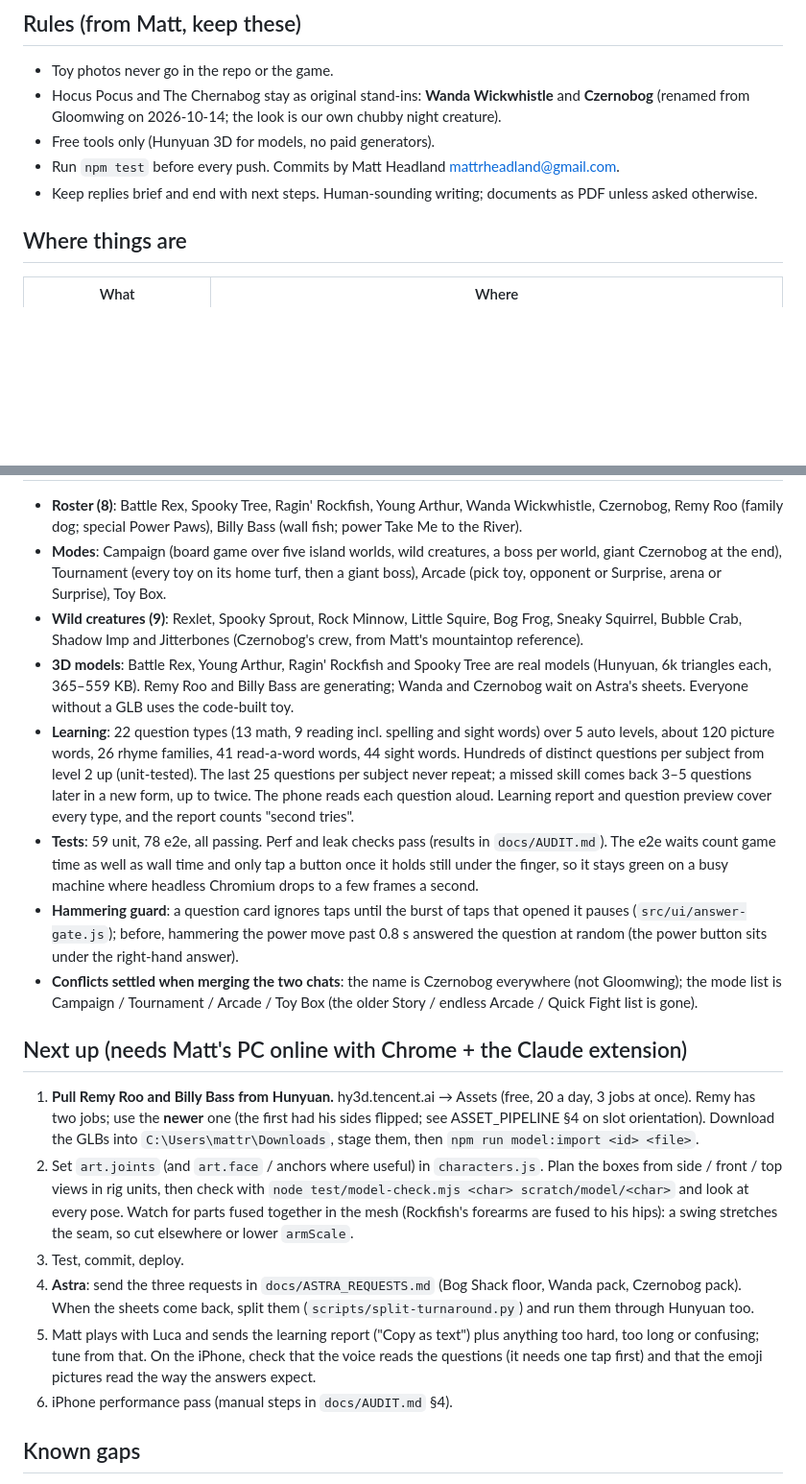
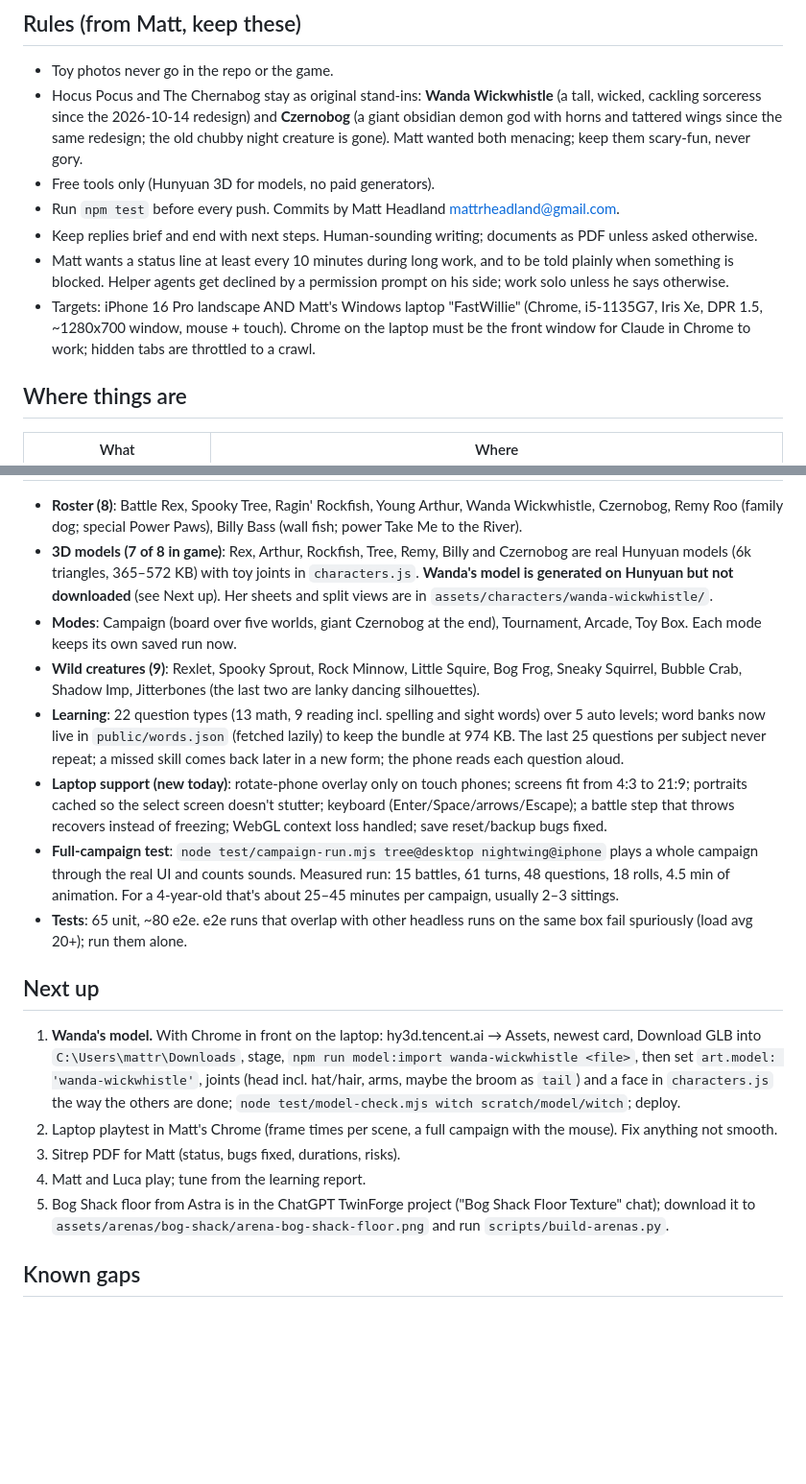
Before and after one commit to Mattrheadland/twinforge, a Markdown page: docs/HANDOFF.md, 2 parts joined by grey strips. Shown at 96% size. GitHub-like rendering; blank space fills up the shorter version.

Commit message:
Handoff: tonight's state, laptop target, next up
Co-Authored-By: Claude Fable 5.1 <noreply@anthropic.com>
Claude-Session: https://claude.ai/code/session_01F7z5CinwZ1mv6kM1GLhAMX

```diff
--- a/docs/HANDOFF.md
+++ b/docs/HANDOFF.md
@@ -12,10 +12,12 @@ Paste this:
 
 ## Rules (from Matt, keep these)
 - Toy photos never go in the repo or the game.
-- Hocus Pocus and The Chernabog stay as original stand-ins: **Wanda Wickwhistle** and **Czernobog** (renamed from Gloomwing on 2026-10-14; the look is our own chubby night creature).
+- Hocus Pocus and The Chernabog stay as original stand-ins: **Wanda Wickwhistle** (a tall, wicked, cackling sorceress since the 2026-10-14 redesign) and **Czernobog** (a giant obsidian demon god with horns and tattered wings since the same redesign; the old chubby night creature is gone). Matt wanted both menacing; keep them scary-fun, never gory.
 - Free tools only (Hunyuan 3D for models, no paid generators).
 - Run `npm test` before every push. Commits by Matt Headland <mattrheadland@gmail.com>.
 - Keep replies brief and end with next steps. Human-sounding writing; documents as PDF unless asked otherwise.
+- Matt wants a status line at least every 10 minutes during long work, and to be told plainly when something is blocked. Helper agents get declined by a permission prompt on his side; work solo unless he says otherwise.
+- Targets: iPhone 16 Pro landscape AND Matt's Windows laptop "FastWillie" (Chrome, i5-1135G7, Iris Xe, DPR 1.5, ~1280x700 window, mouse + touch). Chrome on the laptop must be the front window for Claude in Chrome to work; hidden tabs are throttled to a crawl.
 
 ## Where things are
 | What | Where |
@@ -42,19 +44,18 @@ Commands: `npm test` (unit), `npm run build`, `npm run e2e` (Puppeteer, ~5 min),
 - **Roster (8)**: Battle Rex, Spooky Tree, Ragin' Rockfish, Young Arthur, Wanda Wickwhistle, Czernobog, Remy Roo (family dog; special Power Paws), Billy Bass (wall fish; power Take Me to the River).
-- **Modes**: Campaign (board game over five island worlds, wild creatures, a boss per world, giant Czernobog at the end), Tournament (every toy on its home turf, then a giant boss), Arcade (pick toy, opponent or Surprise, arena or Surprise), Toy Box.
-- **Wild creatures (9)**: Rexlet, Spooky Sprout, Rock Minnow, Little Squire, Bog Frog, Sneaky Squirrel, Bubble Crab, Shadow Imp and Jitterbones (Czernobog's crew, from Matt's mountaintop reference).
-- **3D models**: Battle Rex, Young Arthur, Ragin' Rockfish and Spooky Tree are real models (Hunyuan, 6k triangles each, 365–559 KB). Remy Roo and Billy Bass are generating; Wanda and Czernobog wait on Astra's sheets. Everyone without a GLB uses the code-built toy.
-- **Learning**: 22 question types (13 math, 9 reading incl. spelling and sight words) over 5 auto levels, about 120 picture words, 26 rhyme families, 41 read-a-word words, 44 sight words. Hundreds of distinct questions per subject from level 2 up (unit-tested). The last 25 questions per subject never repeat; a missed skill comes back 3–5 questions later in a new form, up to twice. The phone reads each question aloud. Learning report and question preview cover every type, and the report counts "second tries".
-- **Tests**: 59 unit, 78 e2e, all passing. Perf and leak checks pass (results in `docs/AUDIT.md`). The e2e waits count game time as well as wall time and only tap a button once it holds still under the finger, so it stays green on a busy machine where headless Chromium drops to a few frames a second.
-- **Hammering guard**: a question card ignores taps until the burst of taps that opened it pauses (`src/ui/answer-gate.js`); before, hammering the power move past 0.8 s answered the question at random (the power button sits under the right-hand answer).
-- **Conflicts settled when merging the two chats**: the name is Czernobog everywhere (not Gloomwing); the mode list is Campaign / Tournament / Arcade / Toy Box (the older Story / endless Arcade / Quick Fight list is gone).
+- **3D models (7 of 8 in game)**: Rex, Arthur, Rockfish, Tree, Remy, Billy and Czernobog are real Hunyuan models (6k triangles, 365–572 KB) with toy joints in `characters.js`. **Wanda's model is generated on Hunyuan but not downloaded** (see Next up). Her sheets and split views are in `assets/characters/wanda-wickwhistle/`.
+- **Modes**: Campaign (board over five worlds, giant Czernobog at the end), Tournament, Arcade, Toy Box. Each mode keeps its own saved run now.
+- **Wild creatures (9)**: Rexlet, Spooky Sprout, Rock Minnow, Little Squire, Bog Frog, Sneaky Squirrel, Bubble Crab, Shadow Imp, Jitterbones (the last two are lanky dancing silhouettes).
+- **Learning**: 22 question types (13 math, 9 reading incl. spelling and sight words) over 5 auto levels; word banks now live in `public/words.json` (fetched lazily) to keep the bundle at 974 KB. The last 25 questions per subject never repeat; a missed skill comes back later in a new form; the phone reads each question aloud.
+- **Laptop support (new today)**: rotate-phone overlay only on touch phones; screens fit from 4:3 to 21:9; portraits cached so the select screen doesn't stutter; keyboard (Enter/Space/arrows/Escape); a battle step that throws recovers instead of freezing; WebGL context loss handled; save reset/backup bugs fixed.
+- **Full-campaign test**: `node test/campaign-run.mjs tree@desktop nightwing@iphone` plays a whole campaign through the real UI and counts sounds. Measured run: 15 battles, 61 turns, 48 questions, 18 rolls, 4.5 min of animation. For a 4-year-old that's about 25–45 minutes per campaign, usually 2–3 sittings.
+- **Tests**: 65 unit, ~80 e2e. e2e runs that overlap with other headless runs on the same box fail spuriously (load avg 20+); run them alone.
 
-## Next up (needs Matt's PC online with Chrome + the Claude extension)
-1. **Pull Remy Roo and Billy Bass from Hunyuan.** hy3d.tencent.ai → Assets (free, 20 a day, 3 jobs at once). Remy has two jobs; use the **newer** one (the first had his sides flipped; see ASSET_PIPELINE §4 on slot orientation). Download the GLBs into `C:\Users\mattr\Downloads`, stage them, then `npm run model:import <id> <file>`.
-2. Set `art.joints` (and `art.face` / anchors where useful) in `characters.js`. Plan the boxes from side / front / top views in rig units, then check with `node test/model-check.mjs <char> scratch/model/<char>` and look at every pose. Watch for parts fused together in the mesh (Rockfish's forearms are fused to his hips): a swing stretches the seam, so cut elsewhere or lower `armScale`.
-3. Test, commit, deploy.
-5. **Astra**: send the three requests in `docs/ASTRA_REQUESTS.md` (Bog Shack floor, Wanda pack, Czernobog pack). When the sheets come back, split them (`scripts/split-turnaround.py`) and run them through Hunyuan too.
-6. Matt plays with Luca and sends the learning report ("Copy as text") plus anything too hard, too long or confusing; tune from that. On the iPhone, check that the voice reads the questions (it needs one tap first) and that the emoji pictures read the way the answers expect.
-7. iPhone performance pass (manual steps in `docs/AUDIT.md` §4).
+## Next up
+1. **Wanda's model.** With Chrome in front on the laptop: hy3d.tencent.ai → Assets, newest card, Download GLB into `C:\Users\mattr\Downloads`, stage, `npm run model:import wanda-wickwhistle <file>`, then set `art.model: 'wanda-wickwhistle'`, joints (head incl. hat/hair, arms, maybe the broom as `tail`) and a face in `characters.js` the way the others are done; `node test/model-check.mjs witch scratch/model/witch`; deploy.
+2. Laptop playtest in Matt's Chrome (frame times per scene, a full campaign with the mouse). Fix anything not smooth.
+3. Sitrep PDF for Matt (status, bugs fixed, durations, risks).
+4. Matt and Luca play; tune from the learning report.
+5. Bog Shack floor from Astra is in the ChatGPT TwinForge project ("Bog Shack Floor Texture" chat); download it to `assets/arenas/bog-shack/arena-bog-shack-floor.png` and run `scripts/build-arenas.py`.
 
 ## Known gaps
 - Read-aloud can't be tested headless; it uses the iPhone's built-in voice (Web Speech API) and needs a real-device check.
```
Also changed, not shown: other parts of docs/HANDOFF.md (+1 -1 lines).
